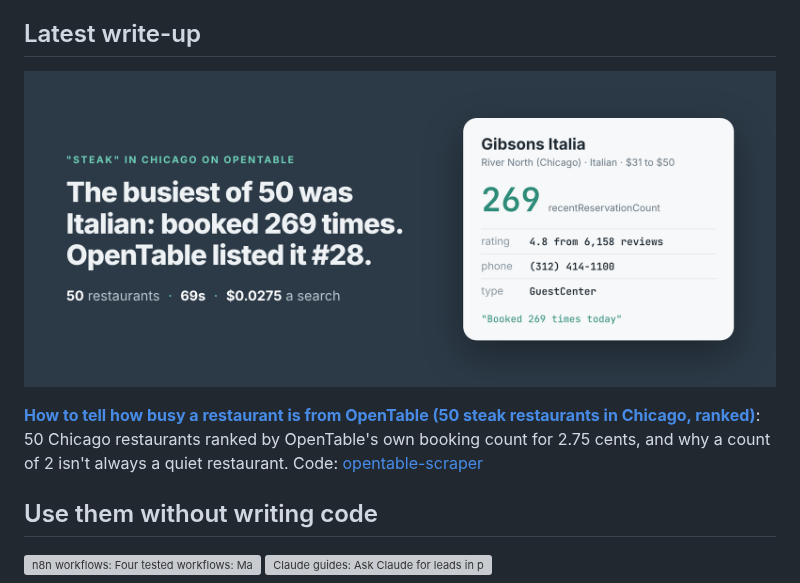
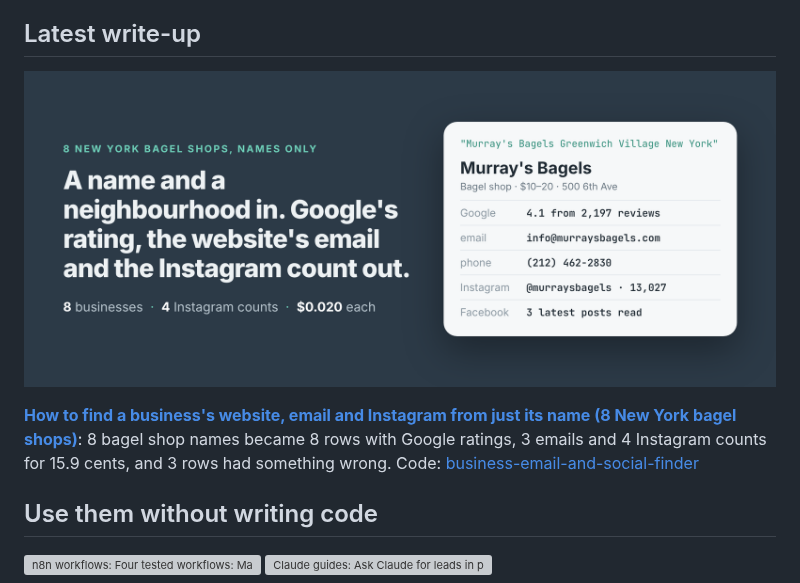
Before and after one commit to simple-actor/simple-actor, a Markdown page: README.md, the part around the change. GitHub-like rendering; pictures changed too: posts/find-business-website-email-instagram-from-name-new-york-bagels.png (added), posts/how-busy-is-a-restaurant-opentable-chicago-steak.png (deleted); grey boxes are pictures that could not be loaded.

Commit message:
Profile: latest write-up is How to find a business's website, email and Instagram from just its name (8 New York bagel shops) (apify-actors 785ca75)

```diff
--- a/README.md
+++ b/README.md
@@ -6,9 +6,9 @@ The repos here are working examples: the problem, a Node and a Python script, an
 
 ## Latest write-up
 
-<a href="https://simple-actor.github.io/how-busy-is-a-restaurant-opentable-chicago-steak/"><img src="posts/how-busy-is-a-restaurant-opentable-chicago-steak.png" alt="The busiest of 50 was Italian, booked 269 times, and OpenTable listed it 28th. 50 restaurants, 69 seconds, $0.0275 a search." width="100%"></a>
+<a href="https://simple-actor.github.io/find-business-website-email-instagram-from-name-new-york-bagels/"><img src="posts/find-business-website-email-instagram-from-name-new-york-bagels.png" alt="8 New York bagel shops, names only. A name and a neighbourhood in; Google&#x27;s rating, the website&#x27;s email and the Instagram count out. 8 businesses, 4 Instagram counts, $0.020 each." width="100%"></a>
 
-**[How to tell how busy a restaurant is from OpenTable (50 steak restaurants in Chicago, ranked)](https://simple-actor.github.io/how-busy-is-a-restaurant-opentable-chicago-steak/)**: 50 Chicago restaurants ranked by OpenTable's own booking count for 2.75 cents, and why a count of 2 isn't always a quiet restaurant. Code: [opentable-scraper](https://github.com/simple-actor/opentable-scraper)
+**[How to find a business's website, email and Instagram from just its name (8 New York bagel shops)](https://simple-actor.github.io/find-business-website-email-instagram-from-name-new-york-bagels/)**: 8 bagel shop names became 8 rows with Google ratings, 3 emails and 4 Instagram counts for 15.9 cents, and 3 rows had something wrong. Code: [business-email-and-social-finder](https://github.com/simple-actor/business-email-and-social-finder)
 
 ## Use them without writing code
 
```
